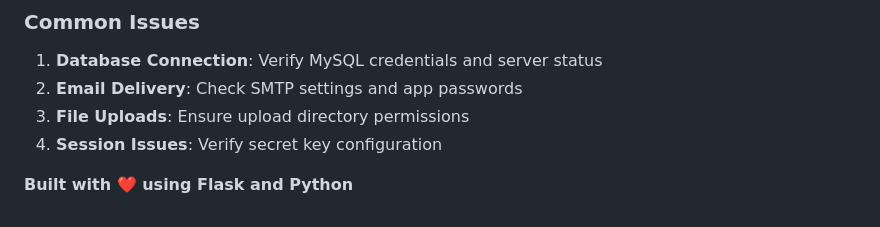
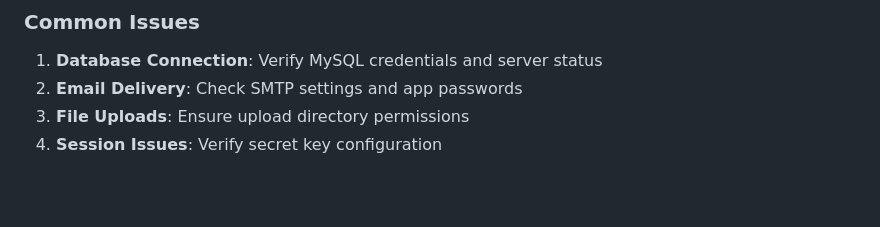
Before and after one commit to abhishekshaarma/sellix-ecommerce, a Markdown page: README.md, the part around the change. Drawn GitHub-style; blank space fills up the shorter version.

```diff
--- a/README.md
+++ b/README.md
@@ -255,7 +255,3 @@ Create a `Dockerfile` and `docker-compose.yml` for containerized deployment.
 2. **Email Delivery**: Check SMTP settings and app passwords
 3. **File Uploads**: Ensure upload directory permissions
 4. **Session Issues**: Verify secret key configuration
-
-
-
-**Built with ❤️ using Flask and Python**
```
